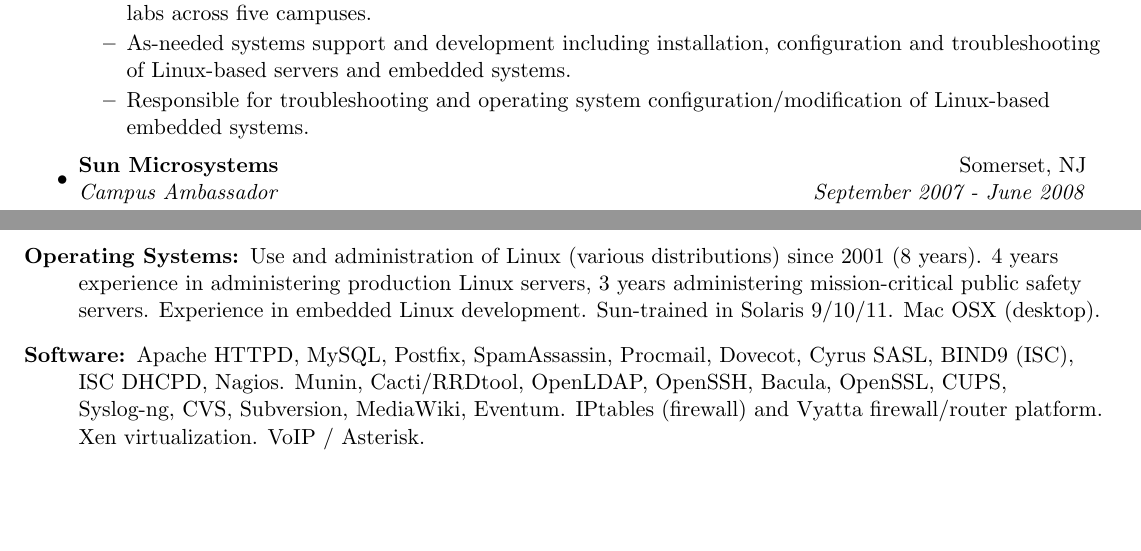
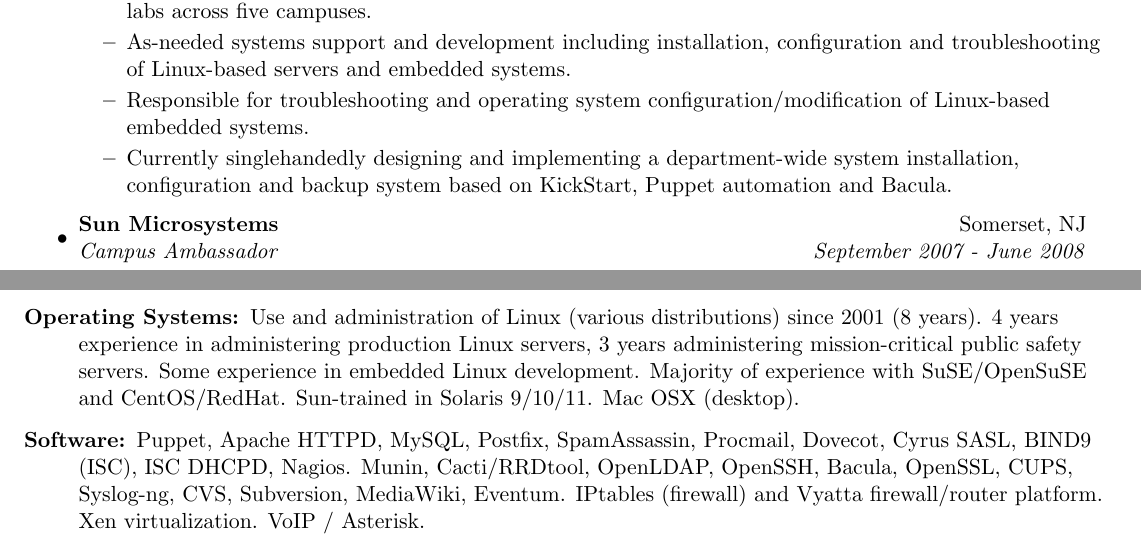
Before and after one commit to jantman/resume, a LaTeX CV (trunk/resume.tex): two parts of pages 1 and 3 of 3, joined at a grey line, cut so that both start at the same text, the shorter picture padded with empty space. Compiled offline with pdfLaTeX.

Commit message:
updated to add Puppet project

```diff
--- a/trunk/resume.tex
+++ b/trunk/resume.tex
@@ -82,6 +82,9 @@
                   Linux-based servers and embedded systems.}
                 \resitem{Responsible for troubleshooting and operating system
                   configuration/modification of Linux-based embedded systems.}
+                \resitem{Currently singlehandedly designing and implementing a department-wide system
+                  installation, configuration and backup system based on
+                  KickStart, Puppet automation and Bacula.}
 	\end{itemize}
 
 \item
@@ -226,11 +229,11 @@
 \item[Operating Systems:]
 Use and administration of Linux (various distributions) since 2001 (8
 years). 4 years experience in administering production Linux servers, 3 years
-administering mission-critical public safety servers. Experience in embedded
-Linux development.
+administering mission-critical public safety servers. Some experience in embedded
+Linux development. Majority of experience with SuSE/OpenSuSE and CentOS/RedHat.
 Sun-trained in Solaris 9/10/11. Mac OSX (desktop).
 \item[Software:]
-Apache HTTPD, MySQL, Postfix, SpamAssassin, Procmail, Dovecot, Cyrus SASL, BIND9 (ISC), ISC
+Puppet, Apache HTTPD, MySQL, Postfix, SpamAssassin, Procmail, Dovecot, Cyrus SASL, BIND9 (ISC), ISC
 DHCPD, Nagios. Munin, Cacti/RRDtool, OpenLDAP, OpenSSH, Bacula,
 OpenSSL, CUPS, Syslog-ng, CVS, Subversion, MediaWiki, Eventum. IPtables
 (firewall) and Vyatta firewall/router platform. Xen
```
